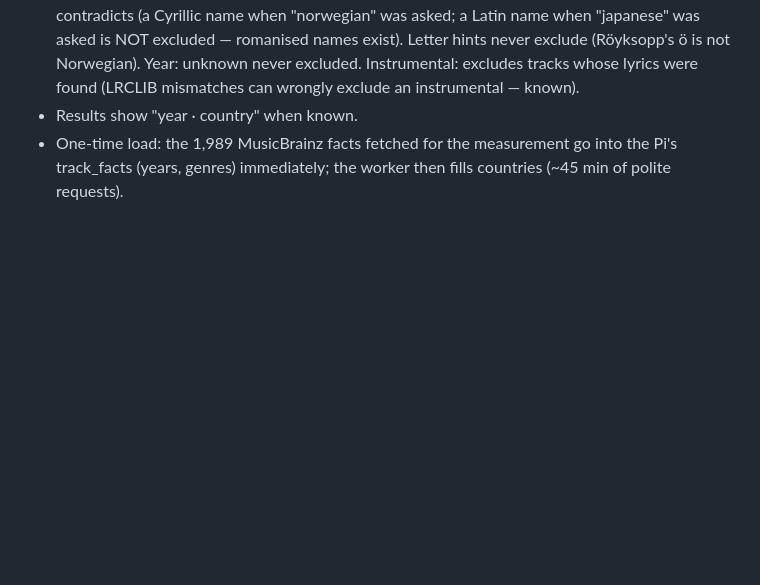
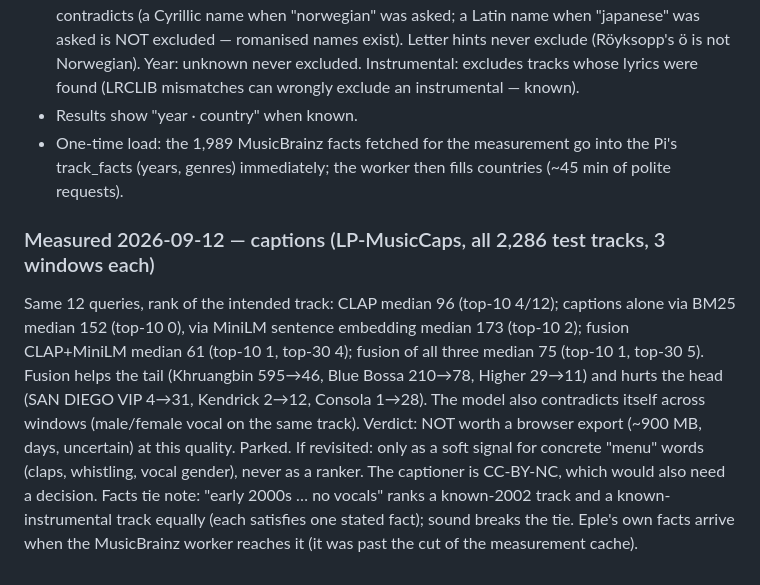
Before and after one commit to swillunderscore/describesong, a Markdown page: QUEUE.md, the part around the change. Rendered like a GitHub page; blank space fills up the shorter version.

Commit message:
Queue: caption measurement — parked
Co-Authored-By: Claude Fable 5.1 <noreply@anthropic.com>
Claude-Session: https://claude.ai/code/session_01Y2qFc3XY1HunUbu2kYfYCK

```diff
--- a/QUEUE.md
+++ b/QUEUE.md
@@ -483,3 +483,20 @@ the site got popular and the Pi is at its limit, which is the coffee case.
 - One-time load: the 1,989 MusicBrainz facts fetched for the measurement go
   into the Pi's track_facts (years, genres) immediately; the worker then fills
   countries (~45 min of polite requests).
+
+### Measured 2026-09-12 — captions (LP-MusicCaps, all 2,286 test tracks, 3 windows each)
+Same 12 queries, rank of the intended track: CLAP median 96 (top-10 4/12);
+captions alone via BM25 median 152 (top-10 0), via MiniLM sentence
+embedding median 173 (top-10 2); fusion CLAP+MiniLM median 61 (top-10 1,
+top-30 4); fusion of all three median 75 (top-10 1, top-30 5). Fusion helps
+the tail (Khruangbin 595→46, Blue Bossa 210→78, Higher 29→11) and hurts the
+head (SAN DIEGO VIP 4→31, Kendrick 2→12, Consola 1→28). The model also
+contradicts itself across windows (male/female vocal on the same track).
+Verdict: NOT worth a browser export (~900 MB, days, uncertain) at this
+quality. Parked. If revisited: only as a soft signal for concrete "menu"
+words (claps, whistling, vocal gender), never as a ranker. The captioner is
+CC-BY-NC, which would also need a decision.
+Facts tie note: "early 2000s … no vocals" ranks a known-2002 track and a
+known-instrumental track equally (each satisfies one stated fact); sound
+breaks the tie. Eple's own facts arrive when the MusicBrainz worker reaches
+it (it was past the cut of the measurement cache).
```
